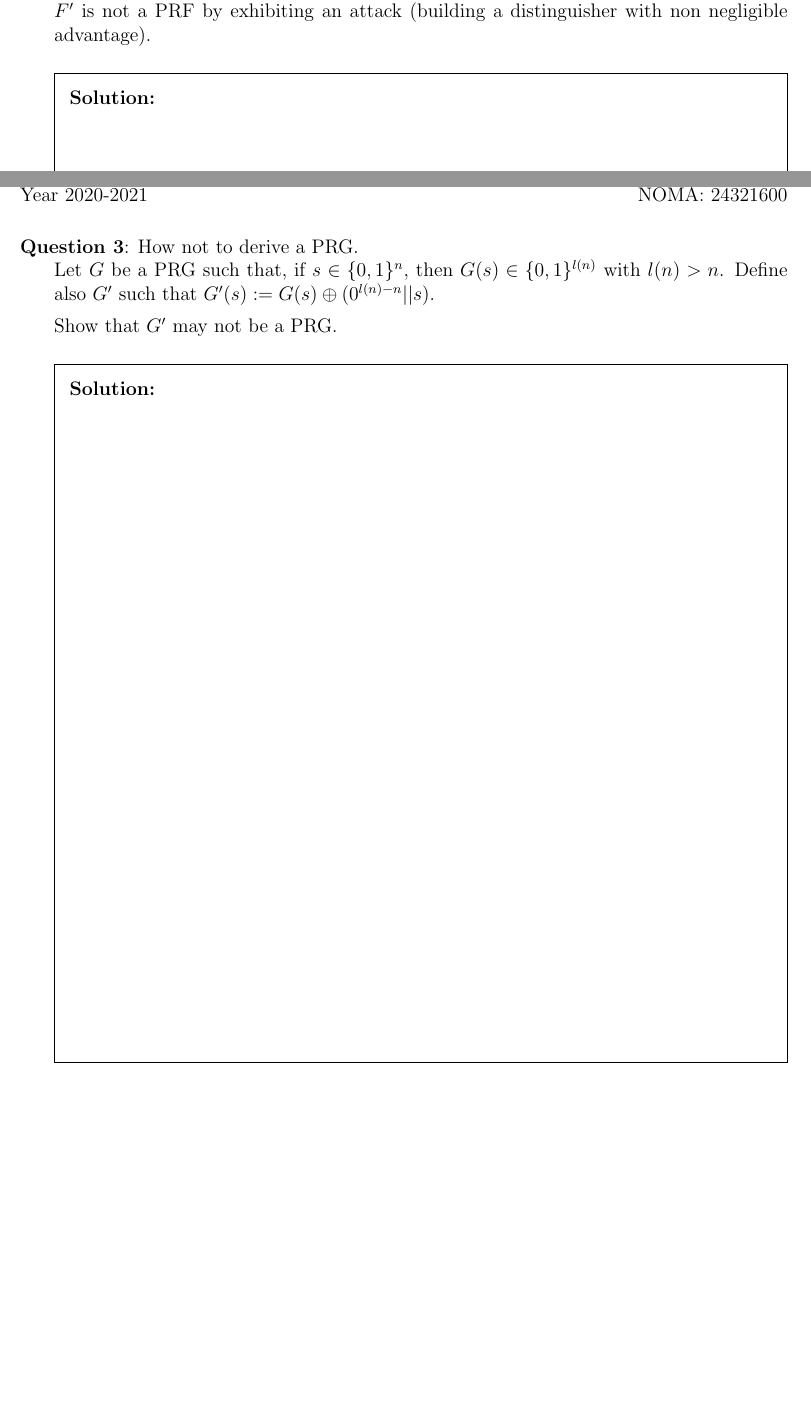
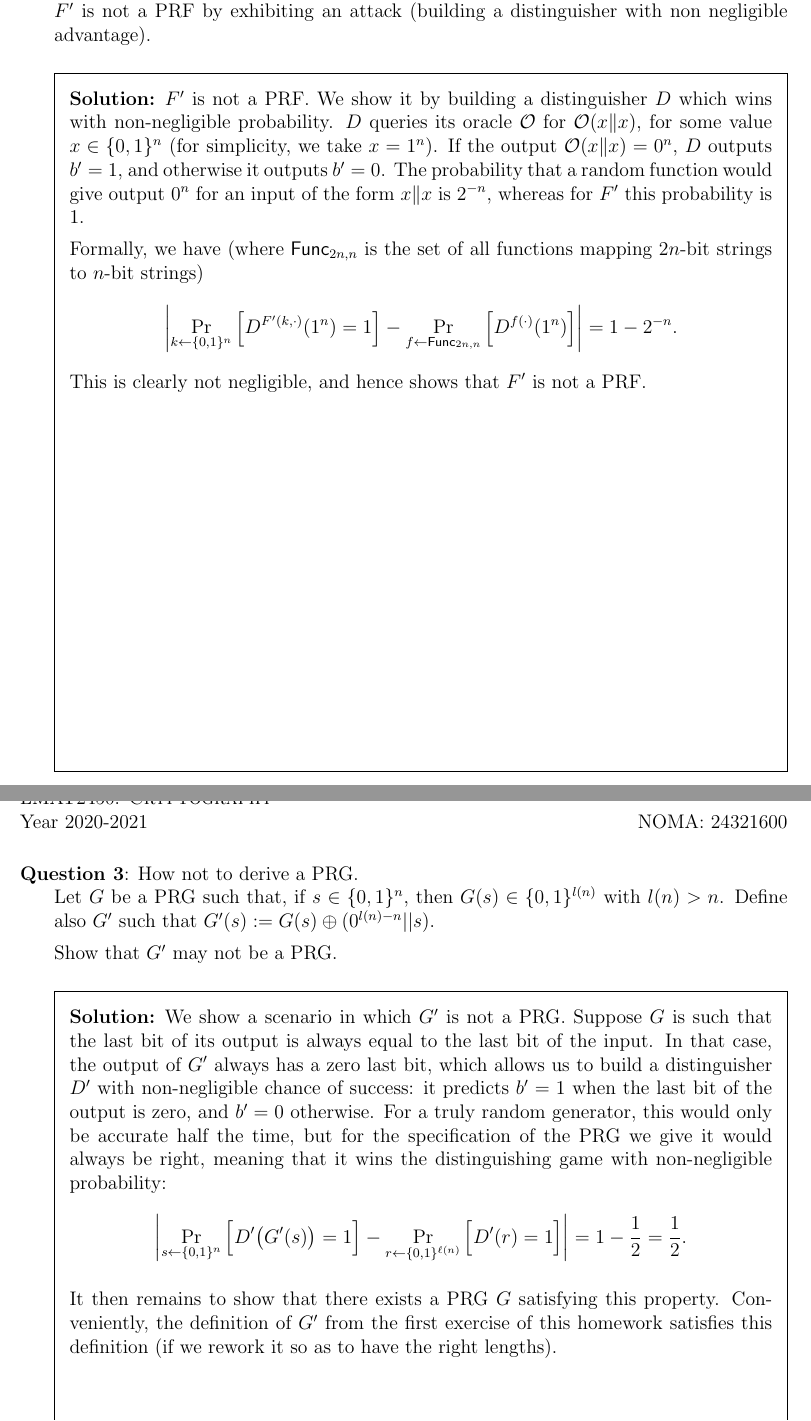
Before and after one commit to Peiffap/lmat2450-homework, a LaTeX problem sheet (hw1/HW1_sol.tex): two parts of pages 2 and 3 of 3, joined at a grey line, cut so that both start at the same text, the shorter picture padded with empty space. Compiled offline with pdfLaTeX.

Commit message:
Homework 1: Add solutions

```diff
--- a/hw1/HW1_sol.tex
+++ b/hw1/HW1_sol.tex
@@ -3,6 +3,9 @@
 
 \usepackage{lastpage}
 \usepackage[utf8]{inputenc}
+\usepackage{mathtools}
+
+\newcommand{\abs}[1]{\left\lvert#1\right\lvert}
 
 \title{First homework}
 \date{Academic year 2020/2021}
@@ -51,6 +70,16 @@ We define $F':\{0,1\}^n\times \{0,1\}^{2n} \longrightarrow \{0,1\}^n$ such that
 Show either that $F'$ is a PRF by providing a reduction to the security of $F$, or that $F'$ is not a PRF by exhibiting an attack (building a distinguisher with non negligible advantage).
 
 \begin{solutionbox}{15cm}
+	\(F'\) is not a PRF.
+	We show it by building a distinguisher \(D\) which wins with non-negligible probability.
+	\(D\) queries its oracle \(\mathcal{O}\) for \(\mathcal{O}(x \Vert x)\), for some value \(x \in \{0, 1\}^n\) (for simplicity, we take \(x = 1^n\)).
+	If the output \(\mathcal{O}(x \Vert x) = 0^n\), \(D\) outputs \(b' = 1\), and otherwise it outputs \(b' = 0\).
+	The probability that a random function would give output \(0^n\) for an input of the form \(x \Vert x\) is \(2^{-n}\), whereas for \(F'\) this probability is \(1\).
+
+	Formally, we have (where \(\mathsf{Func}_{2n, n}\) is the set of all functions mapping \(2n\)-bit strings to \(n\)-bit strings)
+	\[\abs{\Pr_{k \gets \{0, 1\}^n} \Big[D^{F'(k, \cdot)}(1^n) = 1\Big] - \Pr_{f \gets \mathsf{Func}_{2n, n}} \Big[D^{f(\cdot)}(1^n)\Big]} = 1 - 2^{-n}.
+	\]
+	This is clearly not negligible, and hence shows that \(F'\) is not a PRF.
 \end{solutionbox}
 
 \newpage
@@ -62,8 +91,17 @@ Define also $G'$ such that $G'(s):= G(s)\oplus(0^{l(n)-n}||s)$.
 
 Show that $G'$ may not be a PRG.
 \begin{solutionbox}{15cm}
+	We show a scenario in which \(G'\) is not a PRG.
+	Suppose \(G\) is such that the last bit of its output is always equal to the last bit of the input.
+	In that case, the output of \(G'\) always has a zero last bit, which allows us to build a distinguisher \(D'\) with non-negligible chance of success: it predicts \(b' = 1\) when the last bit of the output is zero, and \(b' = 0\) otherwise.
+	For a truly random generator, this would only be accurate half the time, but for the specification of the PRG we give it would always be right, meaning that it wins the distinguishing game with non-negligible probability:
+	\[
+	\abs{\Pr_{s \gets \{0, 1\}^n}\Big[D'\big(G'(s)\big) = 1\Big] - \Pr_{r \gets \{0, 1\}^{\ell(n)}}\Big[D'(r) = 1\Big]} = 1 - \frac{1}{2} = \frac{1}{2}.
+	\]
+
+	It then remains to show that there exists a PRG \(G\) satisfying this property.
+	Conveniently, the definition of \(G'\) from the first exercise of this homework satisfies this definition (if we rework it so as to have the right lengths).
 \end{solutionbox}
-
 \end{questions}
 
 
```
Also changed, not shown: hw1/Notations.tex (+2 -0 lines), hw1/HW1_sol.pdf, hw1/HW1_sol.tex (16 more changed lines).
